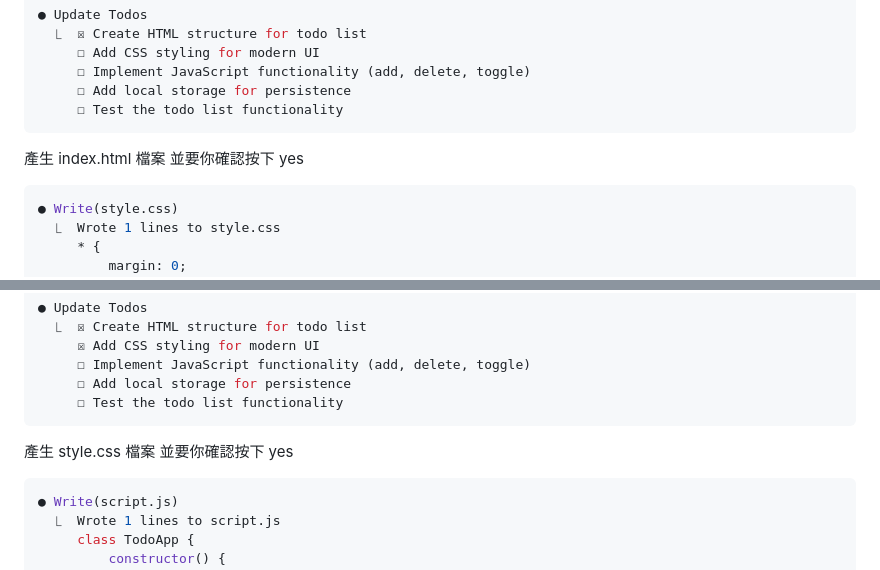
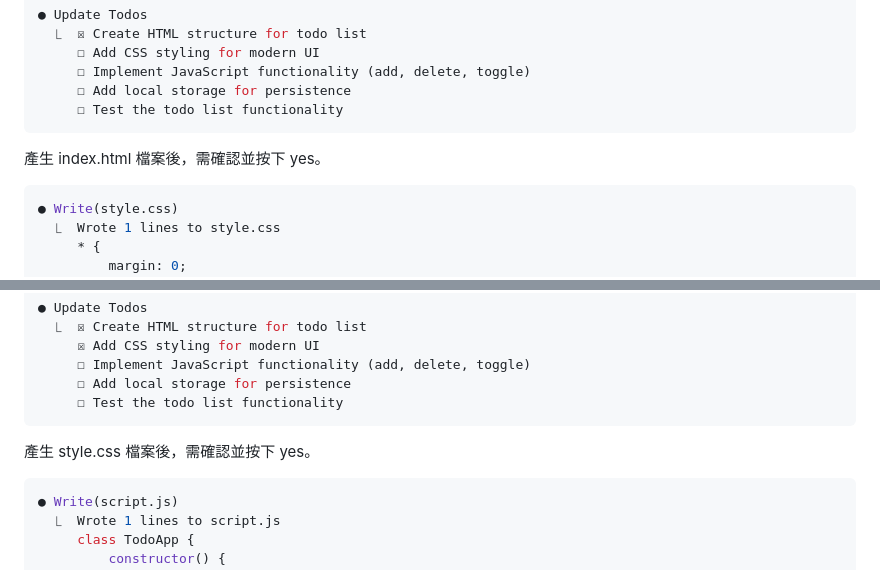
Before and after one commit to chiisen/ClaudeCode, a Markdown page: README.md, 2 parts joined by grey strips. GitHub-like rendering.

````diff
--- a/README.md
+++ b/README.md
@@ -193,8 +176,7 @@ Claude Code 會先訂一份 Check List
      ☐ Test the todo list functionality
 ```
 
-產生 index.html 檔案
-並要你確認按下 yes
+產生 index.html 檔案後，需確認並按下 yes。
 
 ```bash
 ● Write(style.css)
@@ -217,8 +199,7 @@ Claude Code 會先訂一份 Check List
      ☐ Test the todo list functionality
 ```
 
-產生 style.css 檔案
-並要你確認按下 yes
+產生 style.css 檔案後，需確認並按下 yes。
 
 ```bash
 ● Write(script.js)
````
Also changed, not shown: other parts of README.md (+13 -35 lines).
